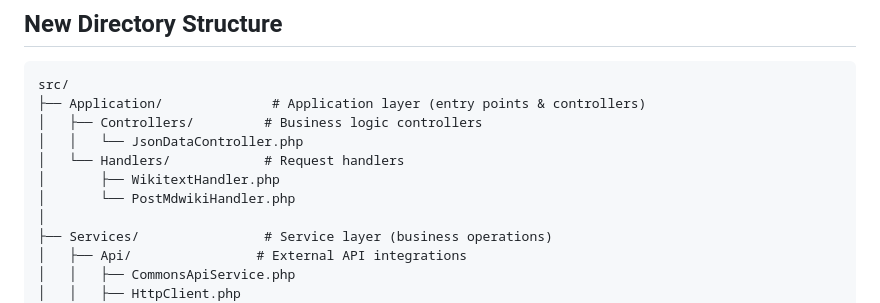
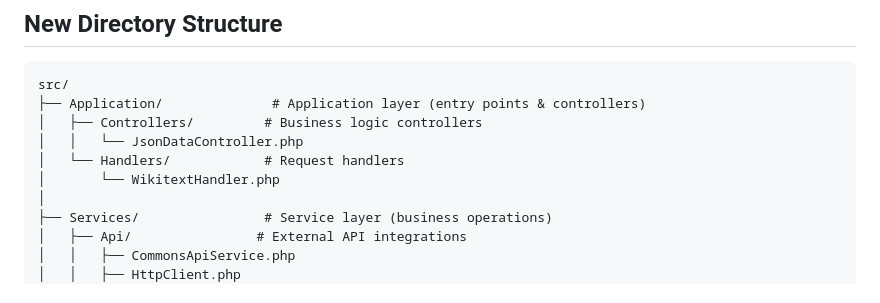
Before and after one commit to mdwikicx/new_html, a Markdown page: ARCHITECTURE.md, the part around the change. Drawn GitHub-style.

```diff
--- a/ARCHITECTURE.md
+++ b/ARCHITECTURE.md
@@ -12,8 +12,7 @@ src/
 │   ├── Controllers/         # Business logic controllers
 │   │   └── JsonDataController.php
 │   └── Handlers/            # Request handlers
-│       ├── WikitextHandler.php
-│       └── PostMdwikiHandler.php
+│       └── WikitextHandler.php
 │
 ├── Services/                # Service layer (business operations)
 │   ├── Api/                # External API integrations
```
Also changed, not shown: REFACTORING_PLAN.md (+3 -4 lines), REFACTORING_SUMMARY.md (+3 -4 lines).
